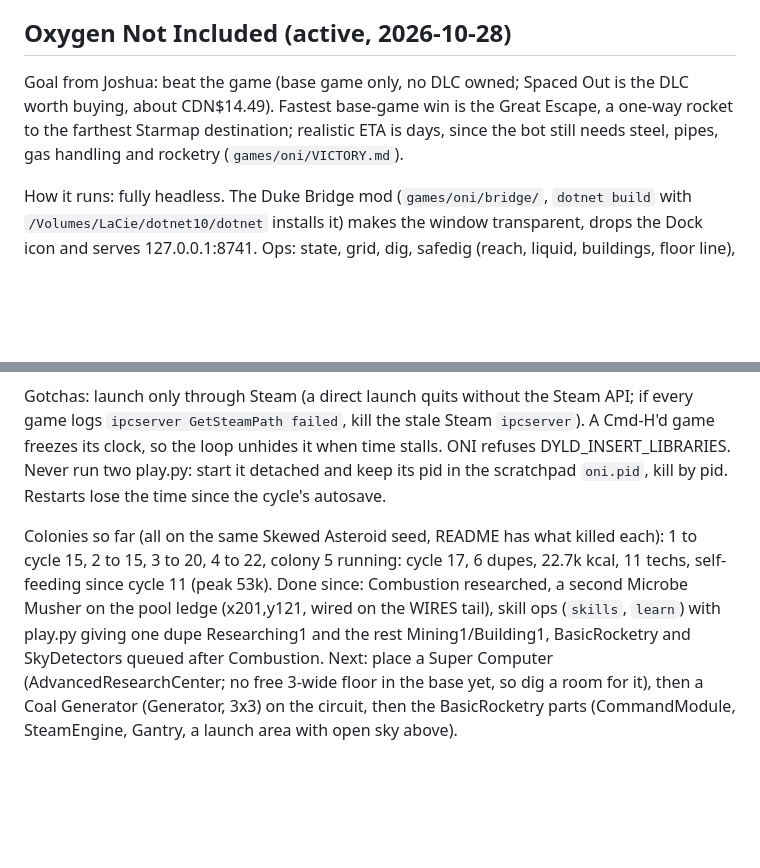
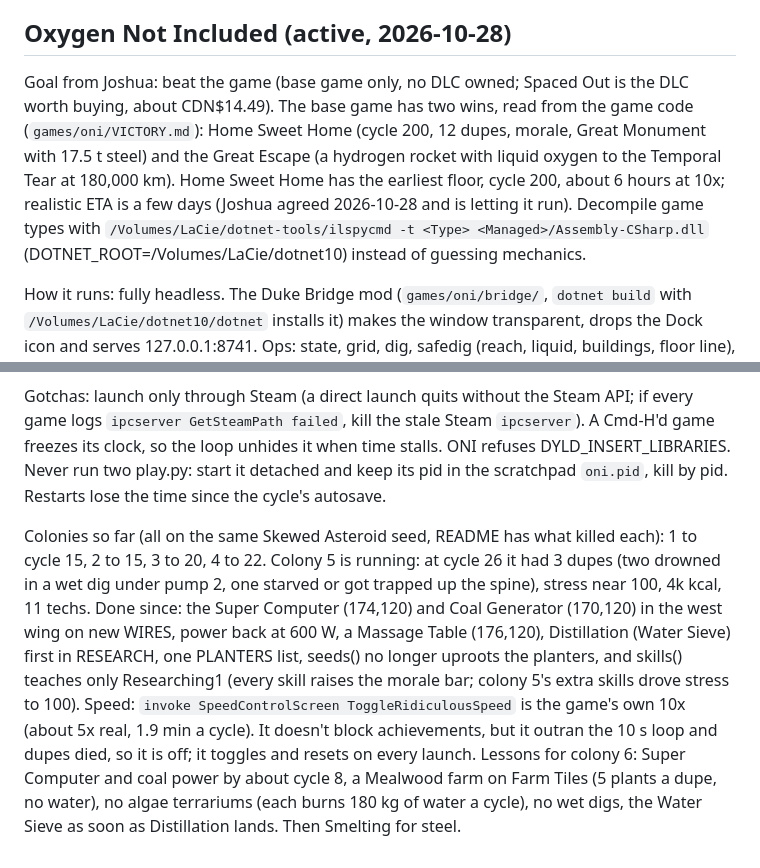
Before and after one commit to nulljosh/duke, a Markdown page: docs/LOOP-HANDOFF.md, 2 parts joined by grey strips. Rendered like a GitHub page; blank space fills up the shorter version.

Commit message:
Handoff and roadmap: ONI win rules, colony 5 state, lessons for colony 6
Co-Authored-By: Claude Opus 5.5 <noreply@anthropic.com>
Claude-Session: https://claude.ai/code/session_01GRUokM32JgeWkBY35PaRht

```diff
--- a/docs/LOOP-HANDOFF.md
+++ b/docs/LOOP-HANDOFF.md
@@ -45,10 +45,10 @@ GitHub Actions on nulljosh/duke stopped starting jobs on 2026-10-26 ("recent acc
 
 ## Oxygen Not Included (active, 2026-10-28)
 
-Goal from Joshua: beat the game (base game only, no DLC owned; Spaced Out is the DLC worth buying, about CDN$14.49). Fastest base-game win is the Great Escape, a one-way rocket to the farthest Starmap destination; realistic ETA is days, since the bot still needs steel, pipes, gas handling and rocketry (`games/oni/VICTORY.md`).
+Goal from Joshua: beat the game (base game only, no DLC owned; Spaced Out is the DLC worth buying, about CDN$14.49). The base game has two wins, read from the game code (`games/oni/VICTORY.md`): Home Sweet Home (cycle 200, 12 dupes, morale, Great Monument with 17.5 t steel) and the Great Escape (a hydrogen rocket with liquid oxygen to the Temporal Tear at 180,000 km). Home Sweet Home has the earliest floor, cycle 200, about 6 hours at 10x; realistic ETA is a few days (Joshua agreed 2026-10-28 and is letting it run). Decompile game types with `/Volumes/LaCie/dotnet-tools/ilspycmd -t <Type> <Managed>/Assembly-CSharp.dll` (DOTNET_ROOT=/Volumes/LaCie/dotnet10) instead of guessing mechanics.
 
 How it runs: fully headless. The Duke Bridge mod (`games/oni/bridge/`, `dotnet build` with `/Volumes/LaCie/dotnet10/dotnet` installs it) makes the window transparent, drops the Dock icon and serves 127.0.0.1:8741. Ops: state, grid, dig, safedig (reach, liquid, buildings, floor line), build, link (wires), queue (recipes), prio, research, printables/print, plant, uproot, plants, mop, cancel, status, reach, camera, shot, window, speed, invoke. `oni.py` drives it (`launch` through Steam and hand focus back, `newgame`, `restart` onto the last autosave, `shot` from inside the game). `play.py N` runs a colony: build plan, research queue, dirt and algae top-ups, a mine grid of ladder shafts and corridors, food-first priorities, food care packages, up to 4 dupes (6 while food is over 30k), a screenshot and a progress.jsonl row each cycle. `graph.py` compares colonies.
 
 Gotchas: launch only through Steam (a direct launch quits without the Steam API; if every game logs `ipcserver GetSteamPath failed`, kill the stale Steam `ipcserver`). A Cmd-H'd game freezes its clock, so the loop unhides it when time stalls. ONI refuses DYLD_INSERT_LIBRARIES. Never run two play.py: start it detached and keep its pid in the scratchpad `oni.pid`, kill by pid. Restarts lose the time since the cycle's autosave.
 
-Colonies so far (all on the same Skewed Asteroid seed, README has what killed each): 1 to cycle 15, 2 to 15, 3 to 20, 4 to 22, colony 5 running: cycle 17, 6 dupes, 22.7k kcal, 11 techs, self-feeding since cycle 11 (peak 53k). Done since: Combustion researched, a second Microbe Musher on the pool ledge (x201,y121, wired on the WIRES tail), skill ops (`skills`, `learn`) with play.py giving one dupe Researching1 and the rest Mining1/Building1, BasicRocketry and SkyDetectors queued after Combustion. Next: place a Super Computer (AdvancedResearchCenter; no free 3-wide floor in the base yet, so dig a room for it), then a Coal Generator (Generator, 3x3) on the circuit, then the BasicRocketry parts (CommandModule, SteamEngine, Gantry, a launch area with open sky above).
+Colonies so far (all on the same Skewed Asteroid seed, README has what killed each): 1 to cycle 15, 2 to 15, 3 to 20, 4 to 22. Colony 5 is running: at cycle 26 it had 3 dupes (two drowned in a wet dig under pump 2, one starved or got trapped up the spine), stress near 100, 4k kcal, 11 techs. Done since: the Super Computer (174,120) and Coal Generator (170,120) in the west wing on new WIRES, power back at 600 W, a Massage Table (176,120), Distillation (Water Sieve) first in RESEARCH, one PLANTERS list, seeds() no longer uproots the planters, and skills() teaches only Researching1 (every skill raises the morale bar; colony 5's extra skills drove stress to 100). Speed: `invoke SpeedControlScreen ToggleRidiculousSpeed` is the game's own 10x (about 5x real, 1.9 min a cycle). It doesn't block achievements, but it outran the 10 s loop and dupes died, so it is off; it toggles and resets on every launch. Lessons for colony 6: Super Computer and coal power by about cycle 8, a Mealwood farm on Farm Tiles (5 plants a dupe, no water), no algae terrariums (each burns 180 kg of water a cycle), no wet digs, the Water Sieve as soon as Distillation lands. Then Smelting for steel.
```
Also changed, not shown: roadmap.md (+2 -2 lines).
